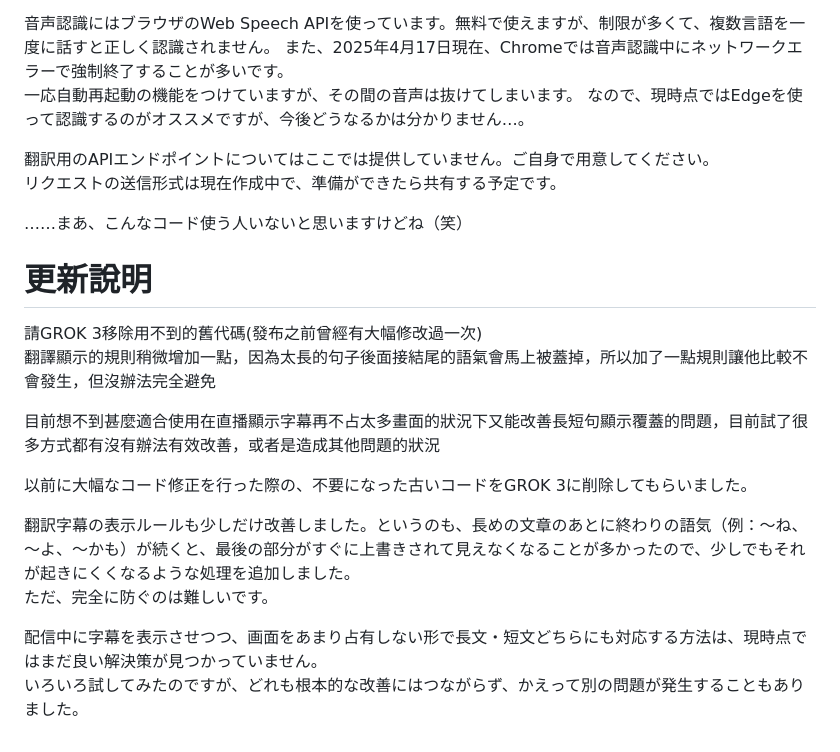
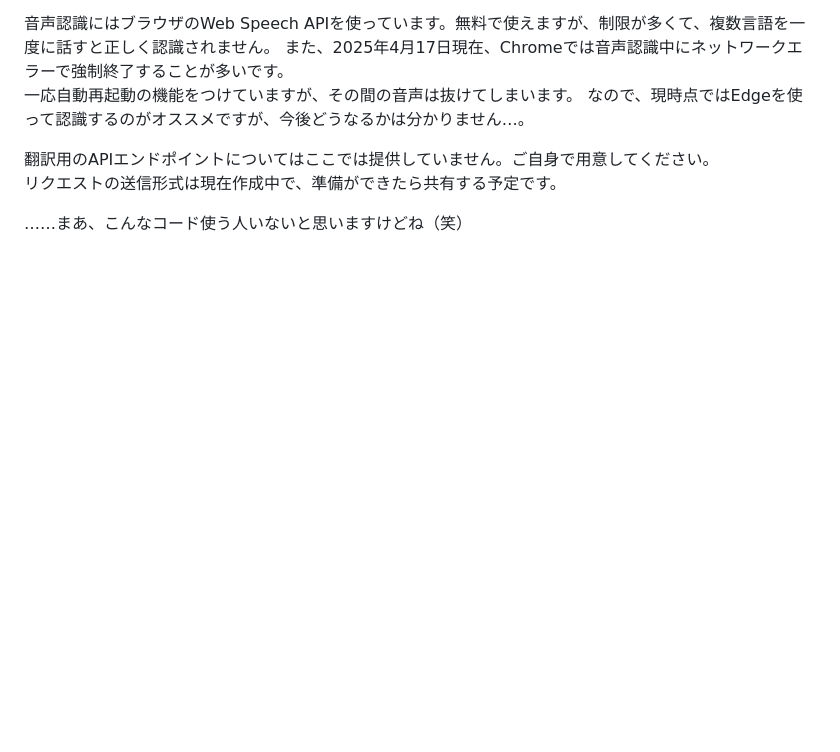
Before and after one commit to junorn1978/durian-sub-workshop, a Markdown page: README.md, the part around the change. Drawn GitHub-style; blank space fills up the shorter version.

```diff
--- a/README.md
+++ b/README.md
@@ -27,16 +27,3 @@
 翻訳用のAPIエンドポイントについてはここでは提供していません。ご自身で用意してください。<br>リクエストの送信形式は現在作成中で、準備ができたら共有する予定です。
 
 ……まあ、こんなコード使う人いないと思いますけどね（笑）
-
-
-# 更新說明
-請GROK 3移除用不到的舊代碼(發布之前曾經有大幅修改過一次)<br>
-翻譯顯示的規則稍微增加一點，因為太長的句子後面接結尾的語氣會馬上被蓋掉，所以加了一點規則讓他比較不會發生，但沒辦法完全避免<br>
-
-目前想不到甚麼適合使用在直播顯示字幕再不占太多畫面的狀況下又能改善長短句顯示覆蓋的問題，目前試了很多方式都有沒有辦法有效改善，或者是造成其他問題的狀況<br>
-
-以前に大幅なコード修正を行った際の、不要になった古いコードをGROK 3に削除してもらいました。<br>
-
-翻訳字幕の表示ルールも少しだけ改善しました。というのも、長めの文章のあとに終わりの語気（例：～ね、～よ、～かも）が続くと、最後の部分がすぐに上書きされて見えなくなることが多かったので、少しでもそれが起きにくくなるような処理を追加しました。<br>ただ、完全に防ぐのは難しいです。
-
-配信中に字幕を表示させつつ、画面をあまり占有しない形で長文・短文どちらにも対応する方法は、現時点ではまだ良い解決策が見つかっていません。<br>いろいろ試してみたのですが、どれも根本的な改善にはつながらず、かえって別の問題が発生することもありました。
```
